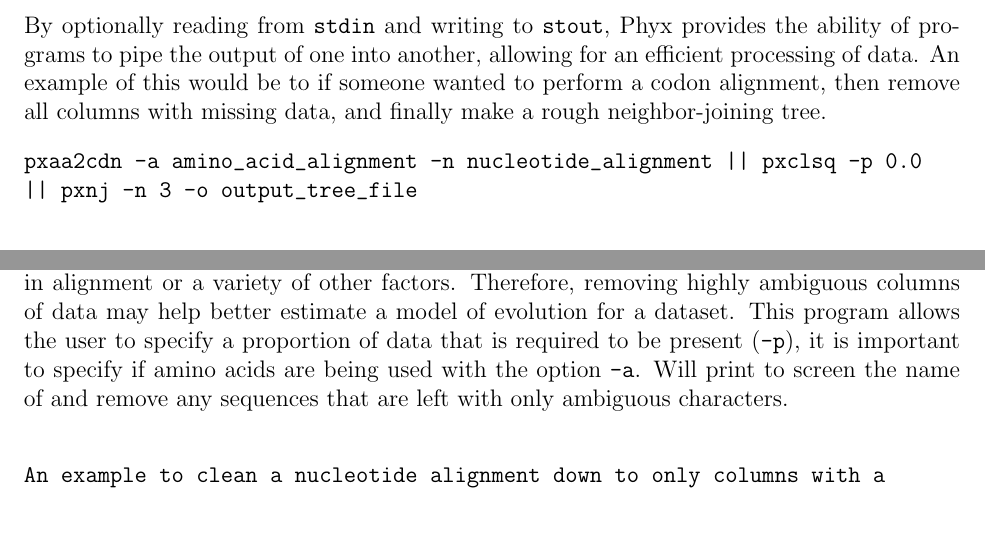
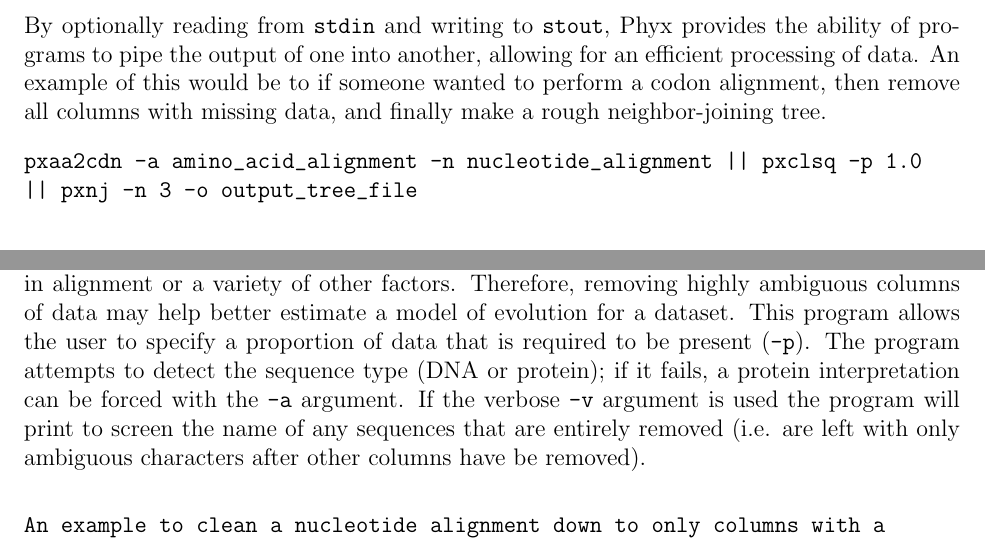
Before and after one commit to FePhyFoFum/phyx, a LaTeX book (doc/Phyxed_Manual.tex): two parts of pages 2 and 4 of 10, joined at a grey line, cut so that both start at the same text. Compiled offline with pdfLaTeX.

Commit message:
update man with new pxclsq behaviour

```diff
--- a/doc/Phyxed_Manual.tex
+++ b/doc/Phyxed_Manual.tex
@@ -92,7 +92,7 @@ Phyx will track the programs and commands input to a file called "phyx.logfile".
 By optionally reading from \texttt{stdin} and writing to \texttt{stout}, Phyx provides the ability of programs to pipe the output of one into another, allowing for an efficient processing of data. An example of this would be to if someone wanted to perform a codon alignment, then remove all columns with missing data, and finally make a rough neighbor-joining tree.
 \begin{flushleft}
 \begin{verbatim}
-pxaa2cdn -a amino_acid_alignment -n nucleotide_alignment || pxclsq -p 0.0
+pxaa2cdn -a amino_acid_alignment -n nucleotide_alignment || pxclsq -p 1.0
 || pxnj -n 3 -o output_tree_file
 \end{verbatim}
 \end{flushleft}
@@ -164,7 +164,7 @@ pxcat -s *.fas *.fa *.phy -p Parts -o Supermatrix
 
 \subsection{pxclsq}
 
-Having a large amount of missing data in a column of a supermatrix, may be due to errors in alignment or a variety of other factors. Therefore, removing highly ambiguous columns of data may help better estimate a model of evolution for a dataset. This program allows the user to specify a proportion of data that is required to be present (\texttt{-p}), it is important to specify if amino acids are being used with the option \texttt{-a}. Will print to screen the name of and remove any sequences that are left with only ambiguous characters.
+Having a large amount of missing data in a column of a supermatrix, may be due to errors in alignment or a variety of other factors. Therefore, removing highly ambiguous columns of data may help better estimate a model of evolution for a dataset. This program allows the user to specify a proportion of data that is required to be present (\texttt{-p}). The program attempts to detect the sequence type (DNA or protein); if it fails,  a protein interpretation can be forced with the \texttt{-a} argument. If the verbose \texttt{-v} argument is used the program will print to screen the name of any sequences that are entirely removed (i.e. are left with only ambiguous characters after other columns have be removed).
 
 \begin{flushleft}
 \begin{verbatim}
```
Also changed, not shown: doc/Phyxed_Manual.pdf, 2 other files.
